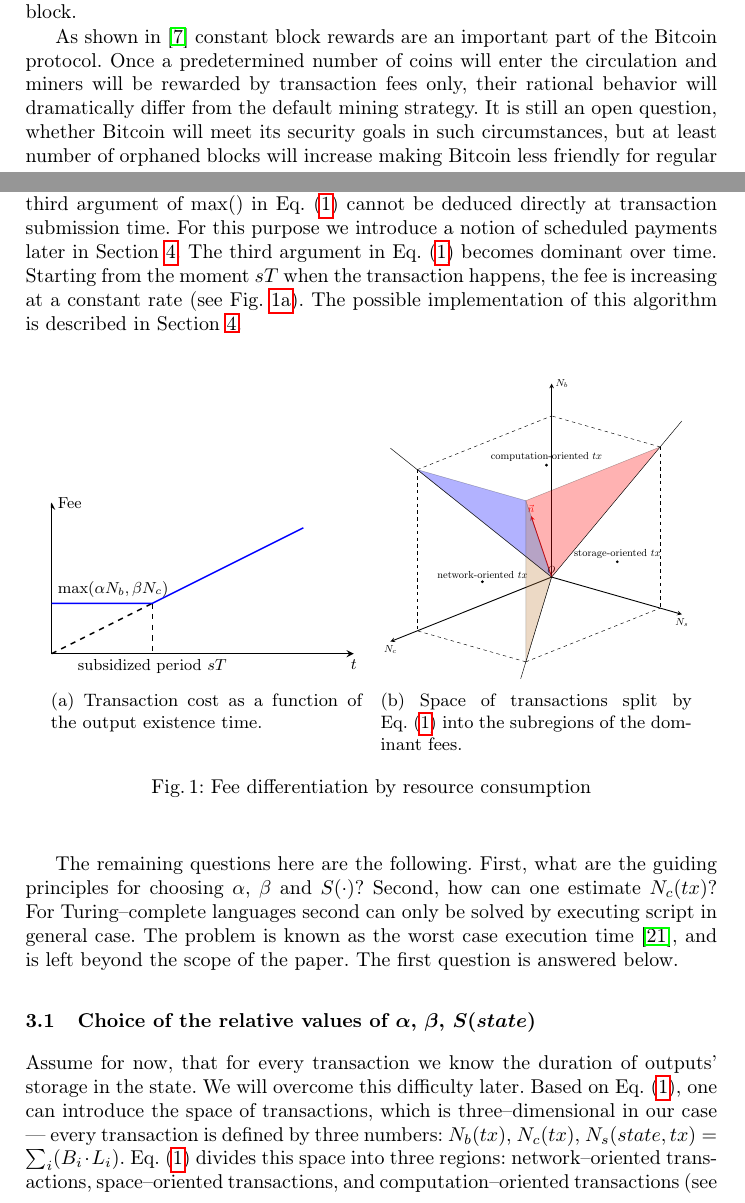
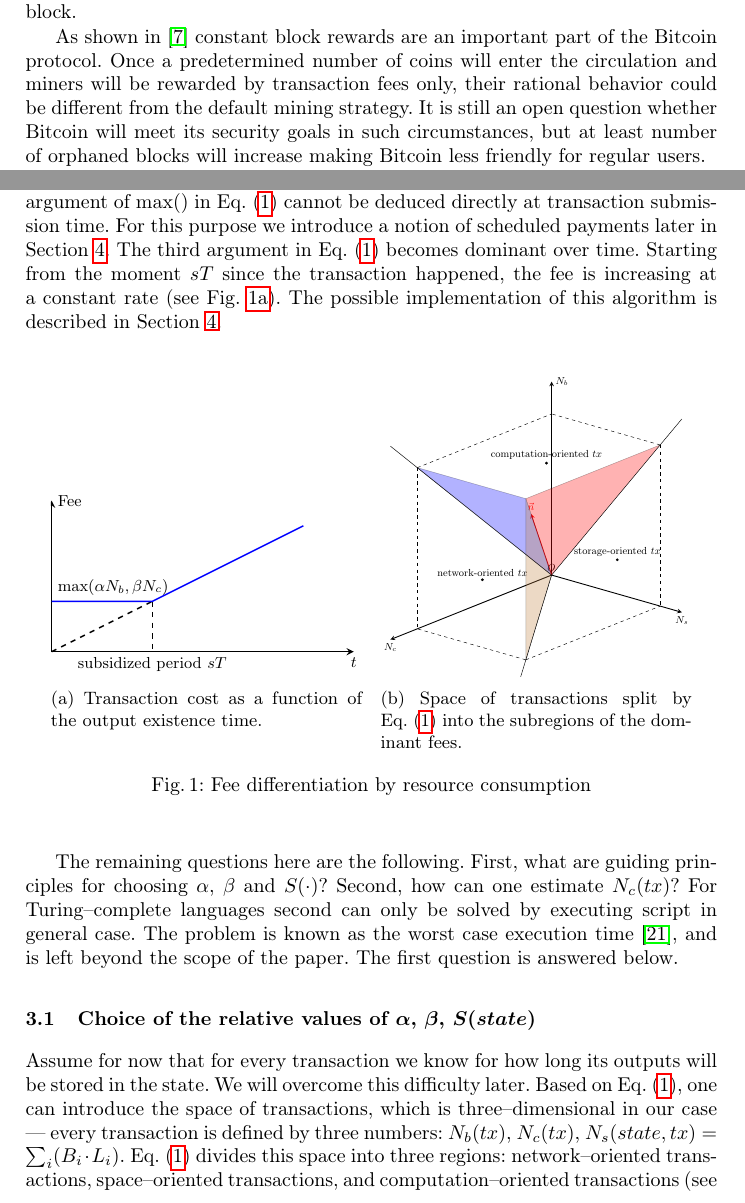
Before and after one commit to ergoplatform/spacefees, a LaTeX paper (fc18/sse.tex): two parts of pages 1 and 5 of 12, joined at a grey line, cut so that both start at the same text. Compiled offline with pdfLaTeX.

Commit message:
cross-check with master and copyediting

```diff
--- a/fc18/sse.tex
+++ b/fc18/sse.tex
@@ -109,8 +109,8 @@ for all the transactions included into the block.
 
 As shown in~\cite{carlsten2016instability} constant block rewards are an important
 part of the Bitcoin protocol. Once a predetermined number of coins will enter the circulation
-and miners will be rewarded by transaction fees only, their rational behavior will
-dramatically differ from the default mining strategy. It is still an open question, whether
+and miners will be rewarded by transaction fees only, their rational behavior could be
+different from the default mining strategy. It is still an open question whether
 Bitcoin will meet its security goals in such circumstances, but at least number of
 orphaned blocks will increase making Bitcoin less friendly for regular users.
 
@@ -302,7 +302,8 @@ Since the time for the data to reside in the state is usually unknown,
 the third argument of $\max()$ in Eq.~\eqref{eq:max} cannot be deduced directly at
 transaction submission time. For this purpose we introduce a notion of
 scheduled payments later in Section~\ref{sec:scheduled}. The third
-argument in Eq.~\eqref{eq:max} becomes dominant over time. Starting from the moment $sT$ when the transaction happens, the
+argument in Eq.~\eqref{eq:max} becomes dominant over time. Starting from the
+moment $sT$ since the transaction happened, the
 fee is increasing at a constant rate (see Fig.~\ref{fig:max_t}). The possible implementation of this
 algorithm is described in Section~\ref{sec:scheduled}.
 \begin{figure}[h]
@@ -323,7 +324,7 @@ algorithm is described in Section~\ref{sec:scheduled}.
         \caption{Fee differentiation by resource consumption}
 \end{figure}
 
-The remaining questions here are the following. First, what are the guiding principles for
+The remaining questions here are the following. First, what are guiding principles for
 choosing $\alpha$, $\beta$ and $S(\cdot)$? Second, how can one estimate $N_c(tx)$?
 For Turing--complete languages second can only be solved by executing
 script in general case. The problem is known as the worst case execution
@@ -332,18 +333,18 @@ first question is answered below.
 
 \subsection{Choice of the relative values of $\alpha$, $\beta$, $S(state)$}
 
-Assume for now, that for every transaction we know the duration of outputs'
-storage in the state. We will overcome this difficulty later. Based on
-Eq.~\eqref{eq:max}, one can introduce the space of transactions, which
-is three--dimensional in our case --- every transaction is defined by three
+Assume for now that for every transaction we know for how long its outputs will
+be stored in the state. We will overcome this difficulty later. Based on
+Eq.~\eqref{eq:max}, one can introduce the space of transactions, which is
+three--dimensional in our case --- every transaction is defined by three
 numbers: $N_b(tx)$, $N_c(tx)$, $N_s(state,tx) = \sum_i (B_i \cdot L_i)$.
-Eq.~\eqref{eq:max} divides
-this space into three regions: network--oriented transactions, space--oriented transactions,
-and computation--oriented transactions (see Figure~\ref{fig:max}). The splitting
-is governed by the direction of vector $\vec{n}$ which defines the line $\alpha
-N_b=\beta N_c=S(state)N_s$.
-Varying the coefficients $\alpha$ and $\beta$, one can change the direction of
-$\vec{n}$ adjusting the formal fee prescription to the sensible values.
+Eq.~\eqref{eq:max} divides this space into three regions: network--oriented
+transactions, space--oriented transactions, and computation--oriented
+transactions (see Figure~\ref{fig:max}). The splitting is governed by the
+direction of vector $\vec{n}$ which defines the line $\alpha N_b=\beta
+N_c=S(state)N_s$.  Varying the coefficients $\alpha$ and $\beta$, one can change
+the direction of $\vec{n}$ adjusting the formal fee prescription to the sensible
+values.
 
 \subsection{Choice of $S(state)$}
 
```
Also changed, not shown: fc18/sse.tex (8 more changed lines).
